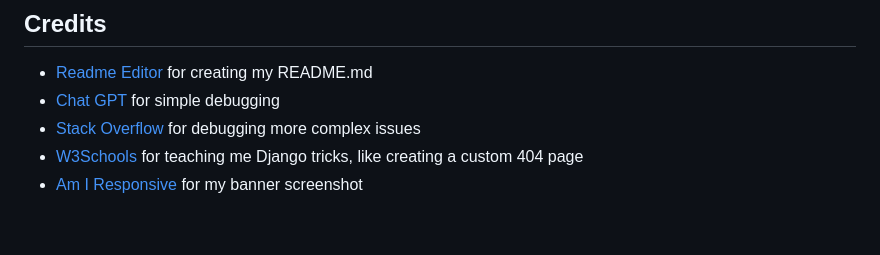
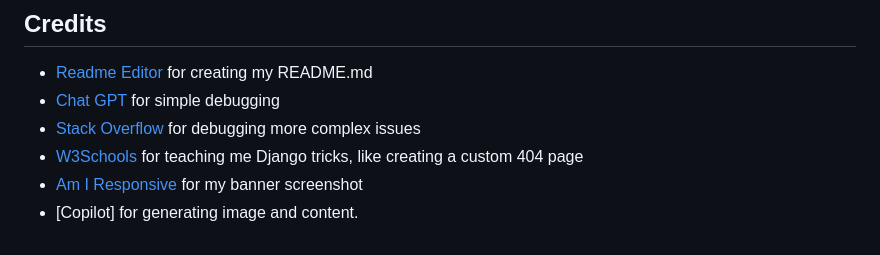
Before and after one commit to praptitambe/Be-Kind-to-Your-Mind, a Markdown page: README.md, the part around the change. Drawn GitHub-style.

Commit message:
Add acknowledgment for Copilot in README.md for content and image generation

```diff
--- a/README.md
+++ b/README.md
@@ -267,3 +267,4 @@ The live deployed application can be found deployed on [Github](https://praptita
 - [Stack Overflow](https://stackoverflow.com/) for debugging more complex issues
 - [W3Schools](https://www.w3schools.com/) for teaching me Django tricks, like creating a custom 404 page
 - [Am I Responsive](https://ui.dev/amiresponsive) for my banner screenshot
+- [Copilot] for generating image and content.
```
